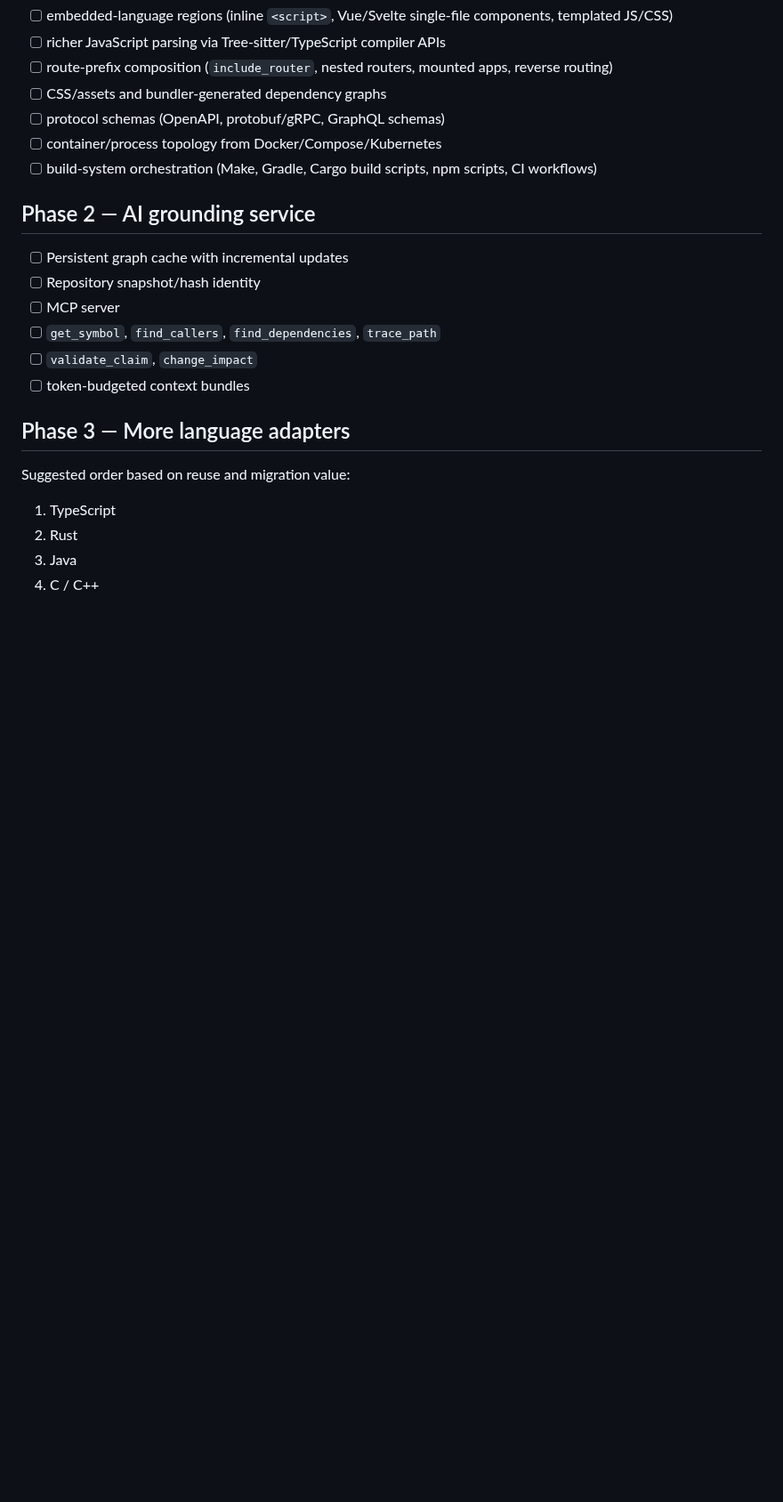
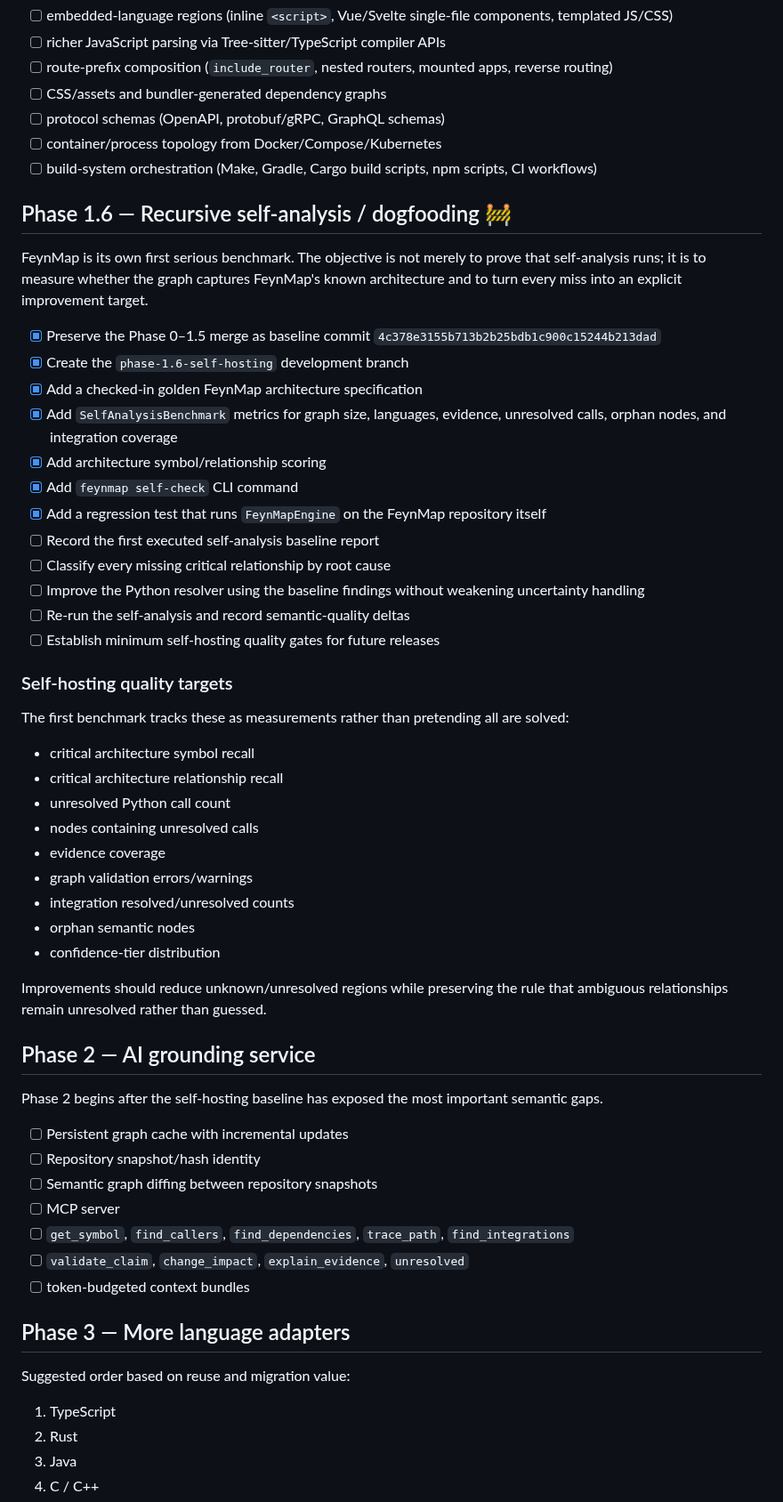
Before and after one commit to Roderick47/FeynMap, a Markdown page: ROADMAP.md, the part around the change. Shown at 89% size. Rendered like a GitHub page; blank space fills up the shorter version.

Commit message:
Add Phase 1.6 self-hosting roadmap

```diff
--- a/ROADMAP.md
+++ b/ROADMAP.md
@@ -68,13 +68,49 @@ FeynMap now treats a repository as a heterogeneous software system rather than c
 - [ ] container/process topology from Docker/Compose/Kubernetes
 - [ ] build-system orchestration (Make, Gradle, Cargo build scripts, npm scripts, CI workflows)
 
+## Phase 1.6 — Recursive self-analysis / dogfooding 🚧
+
+FeynMap is its own first serious benchmark. The objective is not merely to prove that self-analysis runs; it is to measure whether the graph captures FeynMap's known architecture and to turn every miss into an explicit improvement target.
+
+- [x] Preserve the Phase 0–1.5 merge as baseline commit `4c378e3155b713b2b25bdb1c900c15244b213dad`
+- [x] Create the `phase-1.6-self-hosting` development branch
+- [x] Add a checked-in golden FeynMap architecture specification
+- [x] Add `SelfAnalysisBenchmark` metrics for graph size, languages, evidence, unresolved calls, orphan nodes, and integration coverage
+- [x] Add architecture symbol/relationship scoring
+- [x] Add `feynmap self-check` CLI command
+- [x] Add a regression test that runs `FeynMapEngine` on the FeynMap repository itself
+- [ ] Record the first executed self-analysis baseline report
+- [ ] Classify every missing critical relationship by root cause
+- [ ] Improve the Python resolver using the baseline findings without weakening uncertainty handling
+- [ ] Re-run the self-analysis and record semantic-quality deltas
+- [ ] Establish minimum self-hosting quality gates for future releases
+
+### Self-hosting quality targets
+
+The first benchmark tracks these as measurements rather than pretending all are solved:
+
+- critical architecture symbol recall
+- critical architecture relationship recall
+- unresolved Python call count
+- nodes containing unresolved calls
+- evidence coverage
+- graph validation errors/warnings
+- integration resolved/unresolved counts
+- orphan semantic nodes
+- confidence-tier distribution
+
+Improvements should reduce unknown/unresolved regions while preserving the rule that ambiguous relationships remain unresolved rather than guessed.
+
 ## Phase 2 — AI grounding service
+
+Phase 2 begins after the self-hosting baseline has exposed the most important semantic gaps.
 
 - [ ] Persistent graph cache with incremental updates
 - [ ] Repository snapshot/hash identity
+- [ ] Semantic graph diffing between repository snapshots
 - [ ] MCP server
-- [ ] `get_symbol`, `find_callers`, `find_dependencies`, `trace_path`
-- [ ] `validate_claim`, `change_impact`
+- [ ] `get_symbol`, `find_callers`, `find_dependencies`, `trace_path`, `find_integrations`
+- [ ] `validate_claim`, `change_impact`, `explain_evidence`, `unresolved`
 - [ ] token-budgeted context bundles
 
 ## Phase 3 — More language adapters
```
